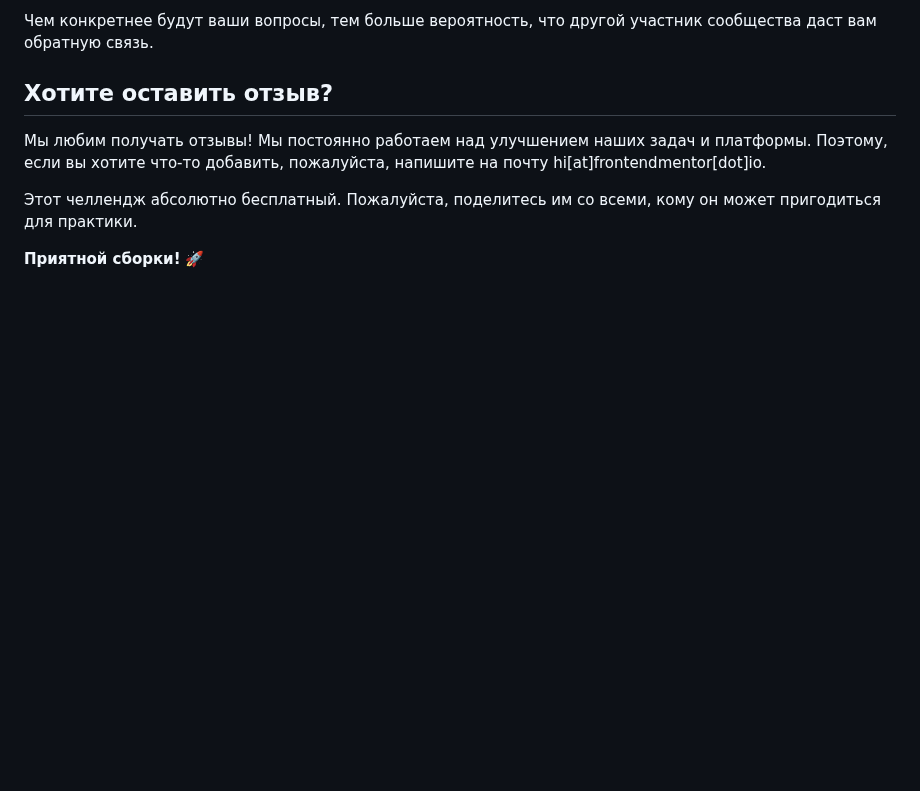
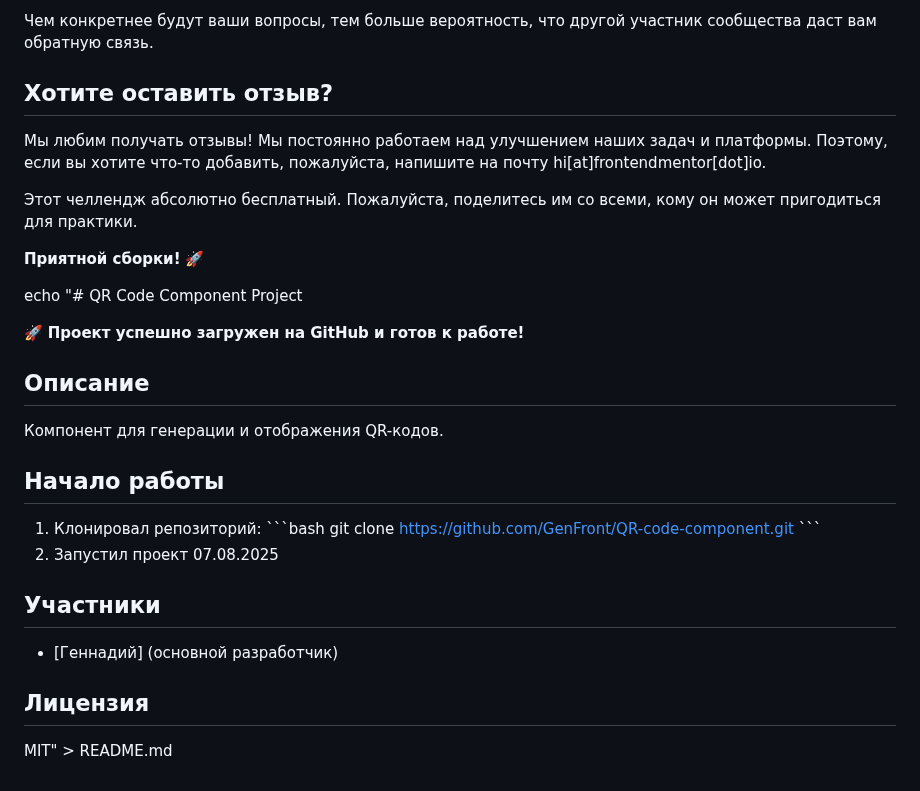
Before and after one commit to GenFront/QR-code-component, a Markdown page: README.md, the part around the change. Rendered like a GitHub page; blank space fills up the shorter version.

Commit message:
Добавил описание проекта в README

```diff
--- a/README.md
+++ b/README.md
@@ -169,3 +169,23 @@ This challenge is completely free. Please share it with anyone who will find it
 Этот челлендж абсолютно бесплатный. Пожалуйста, поделитесь им со всеми, кому он может пригодиться для практики.
 
 **Приятной сборки!** 🚀
+
+echo "# QR Code Component Project
+
+🚀 **Проект успешно загружен на GitHub и готов к работе!**
+
+## Описание
+Компонент для генерации и отображения QR-кодов.
+
+## Начало работы
+1. Клонировал репозиторий:
+   \`\`\`bash
+   git clone https://github.com/GenFront/QR-code-component.git
+   \`\`\`
+2. Запустил проект 07.08.2025
+
+## Участники
+- [Геннадий] (основной разработчик)
+
+## Лицензия
+MIT" > README.md
```
